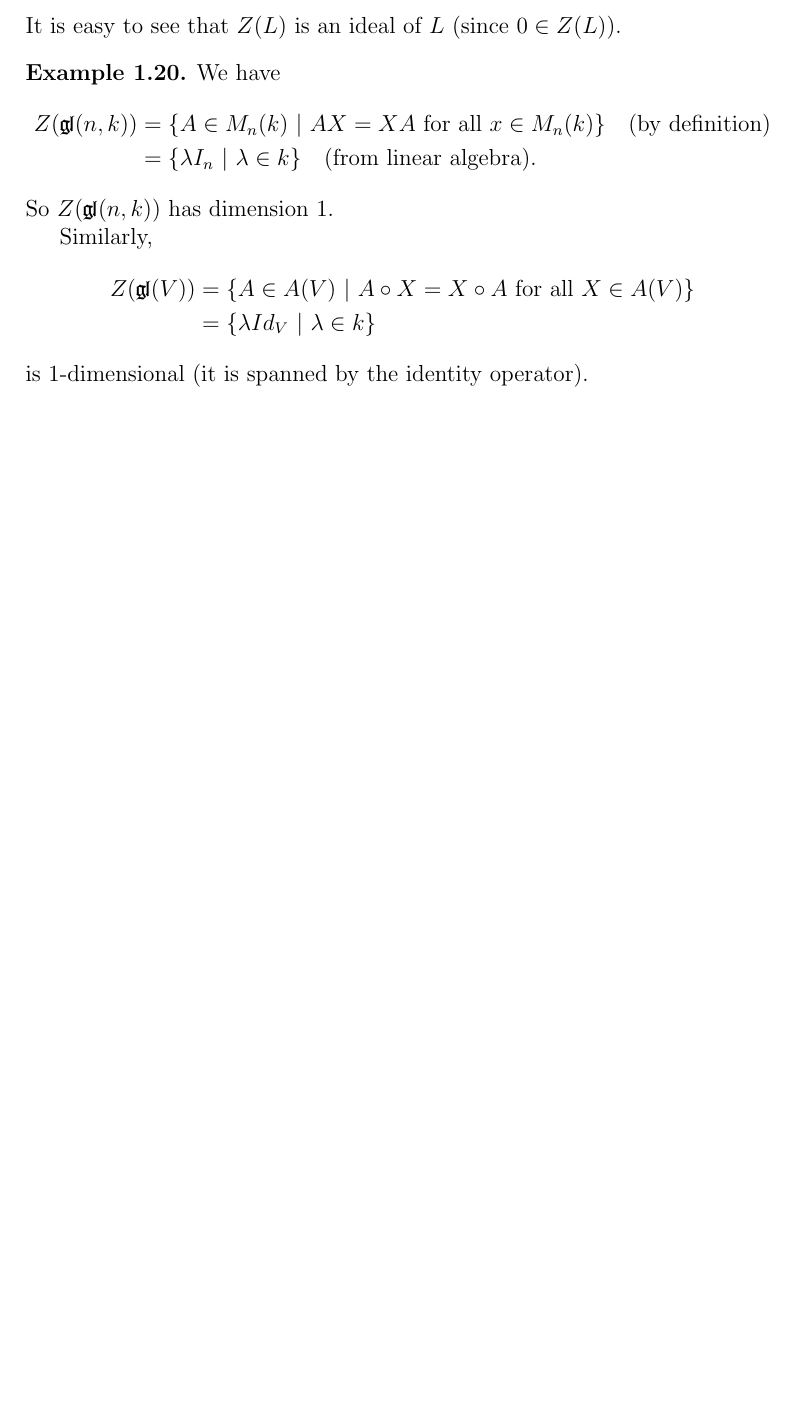
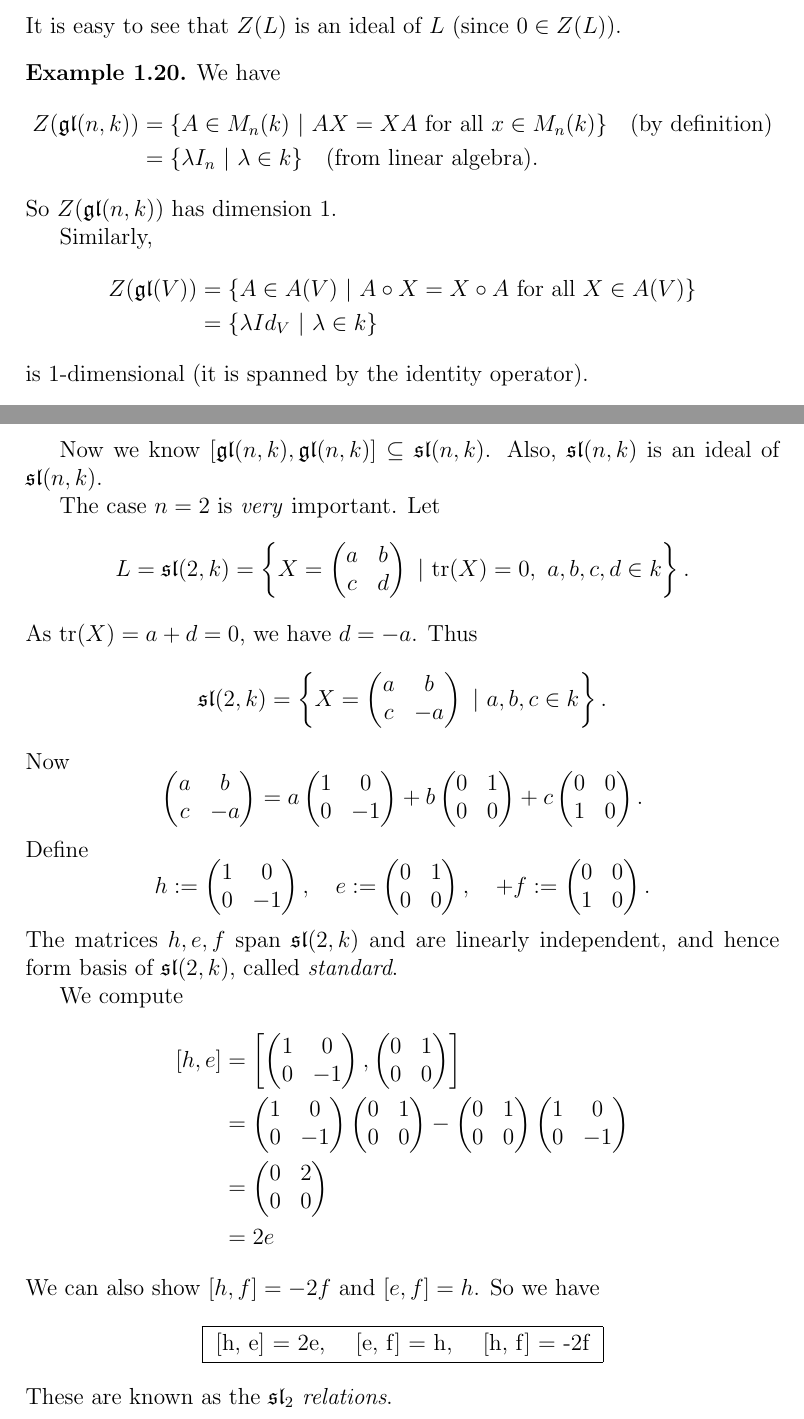
Before and after one commit to simonhorlick/Lie-Algebras, a LaTeX document (notes.tex, which reads introduction.tex): part of page 6 of 7 before the commit and two parts of pages 6 and 8 of 8 after it, the two joined at a grey line, cut so that both start at the same text, the shorter picture padded with empty space. Compiled offline with pdfLaTeX.

Commit message:
Written up all of lecture 2 including the examples class notes.

```diff
--- a/introduction.tex
+++ b/introduction.tex
@@ -265,14 +265,14 @@ In this new notation, $M$ is a subalgebra of $L$ if $[M, M] \subseteq M$.
 \begin{example}
 	We have
 	\begin{align*}
-		Z(\textgoth{gl}(n, k)) &= \{A \in M_n(k)\ |\ AX = XA \text{ for all } x \in M_n(k)\} \quad \text{(by definition)} \\
+		Z(\mathfrak{gl}(n, k)) &= \{A \in M_n(k)\ |\ AX = XA \text{ for all } x \in M_n(k)\} \quad \text{(by definition)} \\
 			&= \{\lambda I_n\ |\ \lambda \in k\} \quad \text{(from linear algebra)}.
 	\end{align*}
-	So $Z(\textgoth{gl}(n, k))$ has dimension $1$.
+	So $Z(\mathfrak{gl}(n, k))$ has dimension $1$.
 
 	Similarly,
 	\begin{align*}
-		Z(\textgoth{gl}(V)) &= \{A \in A(V)\ |\ A \circ X = X \circ A \text{ for all } X \in A(V)\} \\
+		Z(\mathfrak{gl}(V)) &= \{A \in A(V)\ |\ A \circ X = X \circ A \text{ for all } X \in A(V)\} \\
 			&= \{\lambda Id_V\ |\ \lambda \in k\}
 	\end{align*}
 	is 1-dimensional (it is spanned by the identity operator).
@@ -345,0 +347,109 @@ Note that $\text{tr} : \textgoth{gl}(n, k) \twoheadrightarrow k$ is a surjective
+Now we know $[\mathfrak{gl}(n, k), \mathfrak{gl}(n, k)] \subseteq \mathfrak{sl}(n, k)$. Also, $\mathfrak{sl}(n, k)$ is an ideal of $\mathfrak{sl}(n, k)$.
+
+The case $n = 2$ is \emph{very} important. Let
+\[
+	L = \mathfrak{sl}(2, k) = \left\{X =
+	\begin{pmatrix}
+		a & b \\
+		c & d
+	\end{pmatrix}
+	\ |\ \text{tr}(X) = 0,\ a, b, c, d \in k
+	\right\}.
+\]
+As $\text{tr}(X) = a + d = 0$, we have $d = -a$. Thus
+\[
+	\mathfrak{sl}(2, k) = \left\{X =
+	\begin{pmatrix}
+		a & b \\
+		c & -a
+	\end{pmatrix}
+	\ |\ a, b, c \in k
+	\right\}.
+\]
+Now
+\[
+	\begin{pmatrix}
+		a & b \\
+		c & -a
+	\end{pmatrix}
+	=
+	a\begin{pmatrix}
+		1 & 0 \\
+		0 & -1
+	\end{pmatrix}
+	+
+	b\begin{pmatrix}
+		0 & 1 \\
+		0 & 0
+	\end{pmatrix}
+	+
+	c\begin{pmatrix}
+		0 & 0 \\
+		1 & 0
+	\end{pmatrix}.
+\]
+Define
+\[
+	h :=
+	\begin{pmatrix}
+		1 & 0 \\
+		0 & -1
+	\end{pmatrix}, \quad
+	e :=
+	\begin{pmatrix}
+		0 & 1 \\
+		0 & 0
+	\end{pmatrix}, \quad
+	+
+	f :=
+	\begin{pmatrix}
+		0 & 0 \\
+		1 & 0
+	\end{pmatrix}.
+\]
+The matrices $h, e, f$ span $\mathfrak{sl}(2, k)$ and are linearly independent, and hence form basis of $\mathfrak{sl}(2, k)$, called \emph{standard}.
+
+We compute
+\begin{align*}
+	[h, e] &= \left[
+	\begin{pmatrix}
+		1 & 0 \\
+		0 & -1
+	\end{pmatrix},
+	\begin{pmatrix}
+		0 & 1 \\
+		0 & 0
+	\end{pmatrix}
+	\right] \\
+	&=
+	\begin{pmatrix}
+		1 & 0 \\
+		0 & -1
+	\end{pmatrix}
+	\begin{pmatrix}
+		0 & 1 \\
+		0 & 0
+	\end{pmatrix}
+	-
+	\begin{pmatrix}
+		0 & 1 \\
+		0 & 0
+	\end{pmatrix}
+	\begin{pmatrix}
+		1 & 0 \\
+		0 & -1
+	\end{pmatrix} \\
+	&=
+	\begin{pmatrix}
+		0 & 2 \\
+		0 & 0
+	\end{pmatrix} \\
+	&= 2e
+\end{align*}
+We can also show $[h, f] = -2f$ and $[e, f] = h$. So we have
+\[
+\fbox{
+	[h, e] = 2e, \quad [e, f] = h, \quad [h, f] = -2f
+}
+\]
+These are known as the \emph{$\mathfrak{sl}_2$ relations}.
```
Also changed, not shown: introduction.tex (19 more changed lines).
